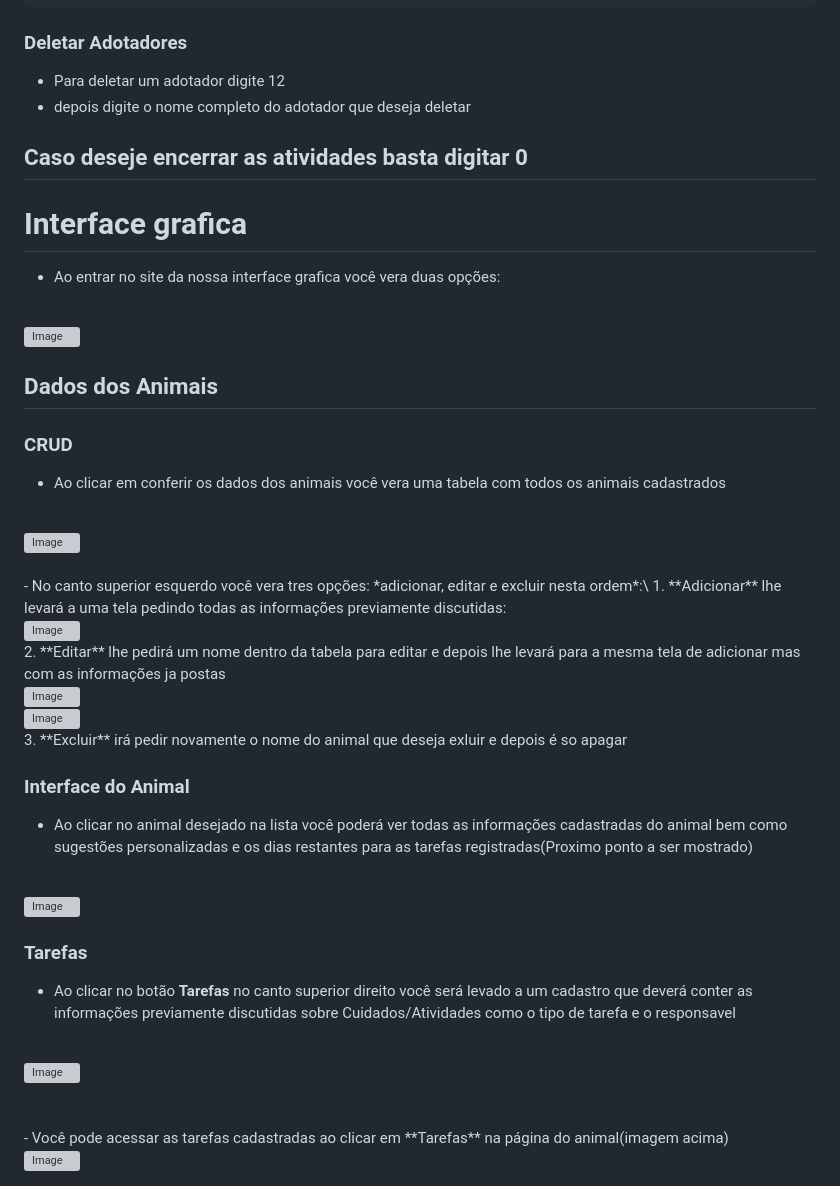
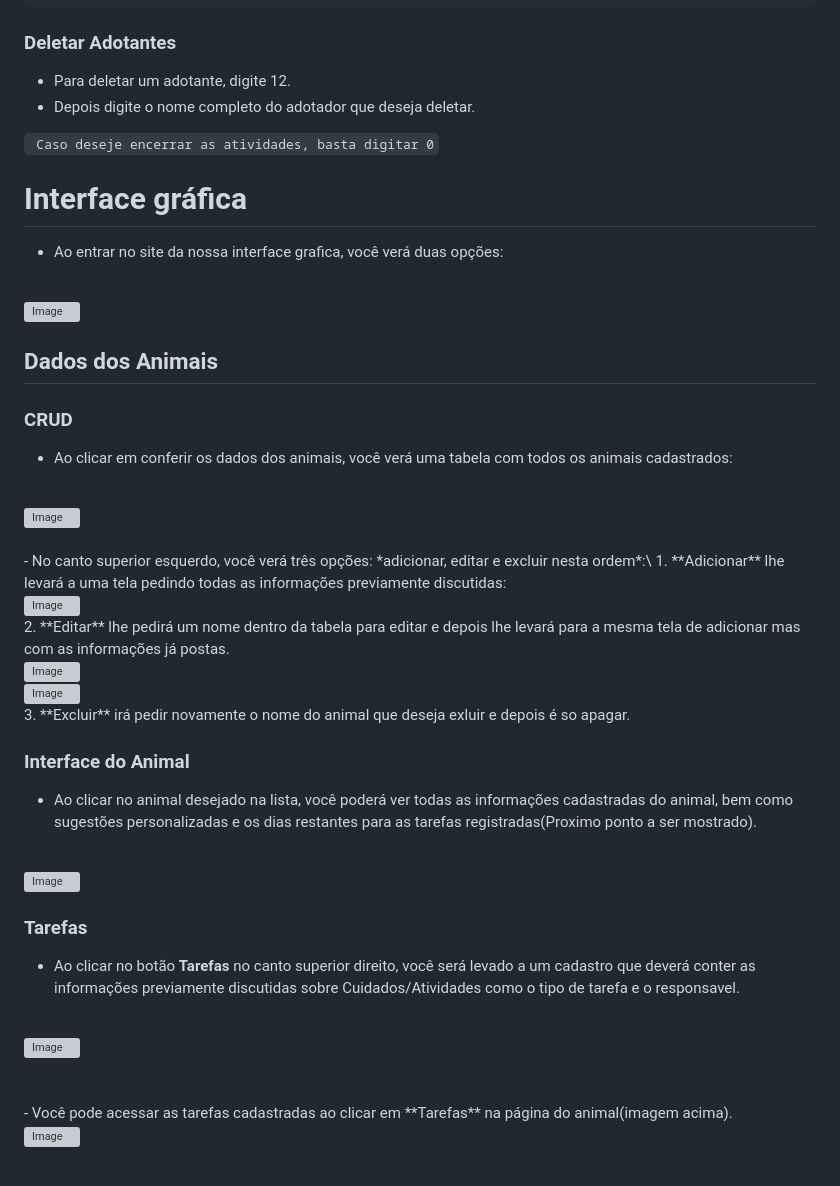
Before and after one commit to eduardommb/fp-crud-animais, a Markdown page: README.md, the part around the change printed below. Drawn GitHub-style; grey boxes are pictures that could not be loaded.

````diff
--- a/README.md
+++ b/README.md
@@ -169,52 +169,52 @@ Elian Gabriel Andrade Cunha        22             Masculino      solteiro
 Pedro Henrique Fonseca da Silva    30             masculino      casado         cachorro            calmo
 ```
 
-### Deletar Adotadores
+### Deletar Adotantes
 
-- Para deletar um adotador digite 12
-- depois digite o nome completo do adotador que deseja deletar
+- Para deletar um adotante, digite 12.
+- Depois digite o nome completo do adotador que deseja deletar.
 
 
-## Caso deseje encerrar as atividades basta digitar 0
+` Caso deseje encerrar as atividades, basta digitar 0`
 
-# Interface grafica
-- Ao entrar no site da nossa interface grafica você vera duas opções:
+# Interface gráfica
+- Ao entrar no site da nossa interface grafica, você verá duas opções:
 <br>
 <img width="1919" height="916" alt="Image" src="https://github.com/user-attachments/assets/37b5dab0-114c-47d3-9990-2c97b5b17fbc" />
 
 ## Dados dos Animais
 ### CRUD
-- Ao clicar em conferir os dados dos animais você vera uma tabela com todos os animais cadastrados
+- Ao clicar em conferir os dados dos animais, você verá uma tabela com todos os animais cadastrados:
 <br>
 <img width="1919" height="914" alt="Image" src="https://github.com/user-attachments/assets/ab38c0b8-c34f-4223-80d2-702568cfe109" />
 <br>
 <br>
-- No canto superior esquerdo você vera tres opções: *adicionar, editar e excluir nesta ordem*:\
+- No canto superior esquerdo, você verá três opções: *adicionar, editar e excluir nesta ordem*:\
 1. **Adicionar** lhe levará a uma tela pedindo todas as informações previamente discutidas:
 <br>
 <img width="1917" height="912" alt="Image" src="https://github.com/user-attachments/assets/de14c6b9-7fef-4fb8-b8b7-d1840c21cb2f" />
 <br>
-2. **Editar** lhe pedirá um nome dentro da tabela para editar e depois lhe levará para a mesma tela de adicionar mas com as informações ja postas
+2. **Editar** lhe pedirá um nome dentro da tabela para editar e depois lhe levará para a mesma tela de adicionar mas com as informações já postas.
 <br>
 <img width="448" height="204" alt="Image" src="https://github.com/user-attachments/assets/dad0ddc3-5643-417c-a4c6-ef7b9e7c0d4f" />
 <br>
 <img width="1762" height="574" alt="Image" src="https://github.com/user-attachments/assets/1128273b-eb50-429b-a333-4cf84cfd8195" />
 <br>
-3. **Excluir** irá pedir novamente o nome do animal que deseja exluir e depois é so apagar
+3. **Excluir** irá pedir novamente o nome do animal que deseja exluir e depois é so apagar.
 
 ### Interface do Animal
-- Ao clicar no animal desejado na lista você poderá ver todas as informações cadastradas do animal bem como sugestões personalizadas e os dias restantes para as tarefas registradas(Proximo ponto a ser mostrado)
+- Ao clicar no animal desejado na lista, você poderá ver todas as informações cadastradas do animal, bem como sugestões personalizadas e os dias restantes para as tarefas registradas(Proximo ponto a ser mostrado).
 <br>
 <img width="1666" height="890" alt="Image" src="https://github.com/user-attachments/assets/13f44789-d8f4-4a6e-b2eb-453c3e50522f" />
 <br>
 
 ### Tarefas
-- Ao clicar no botão **Tarefas** no canto superior direito você será levado a um cadastro que deverá conter as informações previamente discutidas sobre Cuidados/Atividades como o tipo de tarefa e o responsavel
+- Ao clicar no botão **Tarefas** no canto superior direito, você será levado a um cadastro que deverá conter as informações previamente discutidas sobre Cuidados/Atividades como o tipo de tarefa e o responsavel.
 <br>
 <img width="524" height="405" alt="Image" src="https://github.com/user-attachments/assets/fe9c71ed-7118-480a-a0eb-10f238f63b14" />
 <br>
 <br>
 <br>
-- Você pode acessar as tarefas cadastradas ao clicar em **Tarefas** na página do animal(imagem acima)
+- Você pode acessar as tarefas cadastradas ao clicar em **Tarefas** na página do animal(imagem acima).
 <br>
 <img width="1885" height="895" alt="Image" src="https://github.com/user-attachments/assets/85dede61-8dae-4525-b4ec-4b62ce2bbc12" />
````
Also changed, not shown: other parts of README.md (+36 -36 lines).
